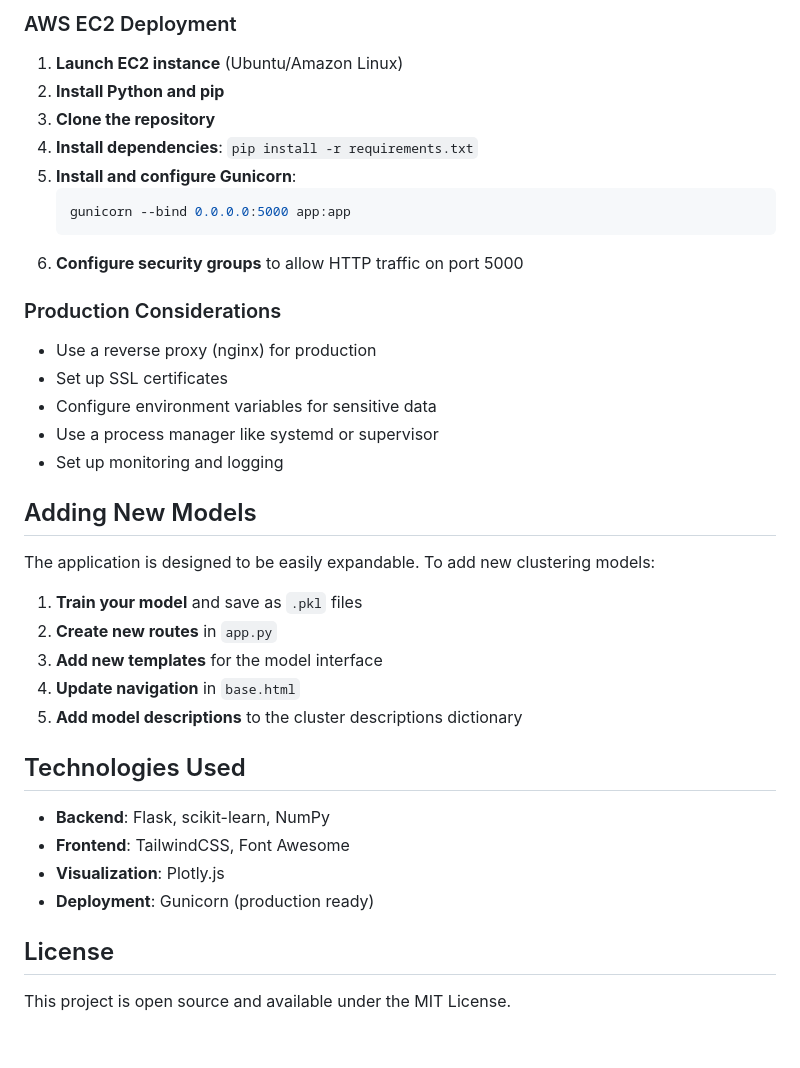
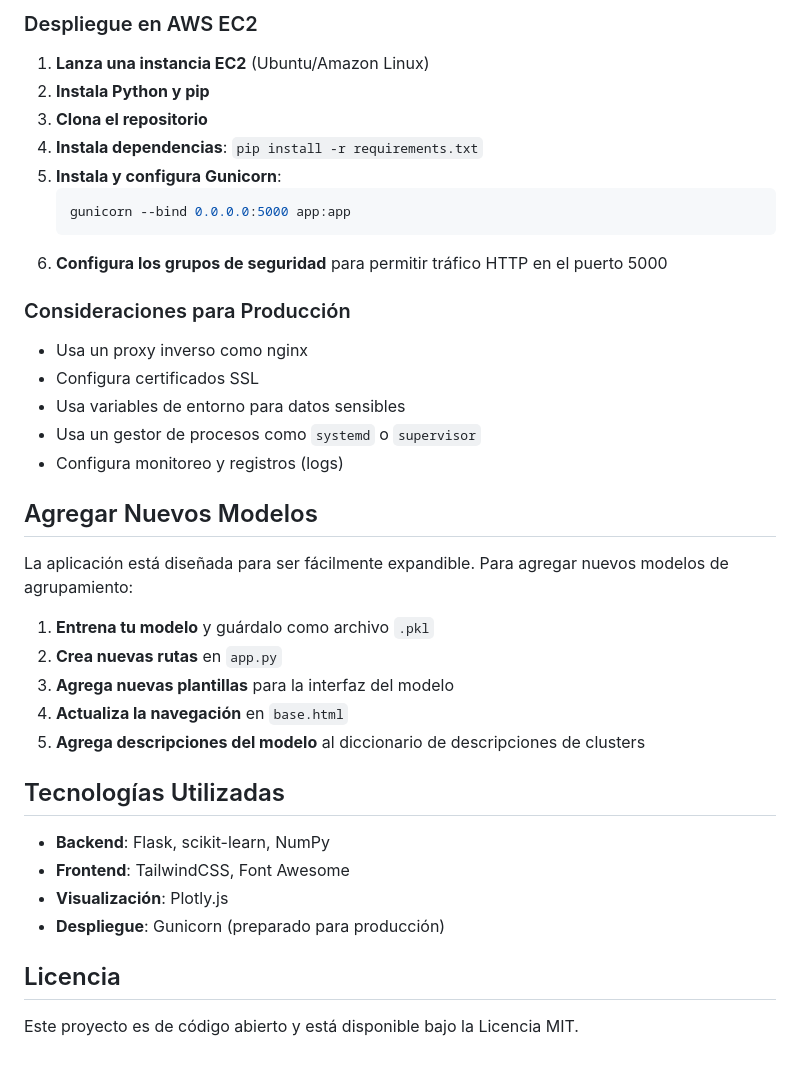
Before and after one commit to mozunigaa/health-app, a Markdown page: README.md, the part around the change printed below. Rendered like a GitHub page.

````diff
--- a/README.md
+++ b/README.md
@@ -75,41 +76,41 @@ health_app/
 
-### AWS EC2 Deployment
+### Despliegue en AWS EC2
 
-1. **Launch EC2 instance** (Ubuntu/Amazon Linux)
-2. **Install Python and pip**
-3. **Clone the repository**
-4. **Install dependencies**: `pip install -r requirements.txt`
-5. **Install and configure Gunicorn**:
+1. **Lanza una instancia EC2** (Ubuntu/Amazon Linux)
+2. **Instala Python y pip**
+3. **Clona el repositorio**
+4. **Instala dependencias**: `pip install -r requirements.txt`
+5. **Instala y configura Gunicorn**:
    ```bash
    gunicorn --bind 0.0.0.0:5000 app:app
    ```
-6. **Configure security groups** to allow HTTP traffic on port 5000
+6. **Configura los grupos de seguridad** para permitir tráfico HTTP en el puerto 5000
 
-### Production Considerations
+### Consideraciones para Producción
 
-- Use a reverse proxy (nginx) for production
-- Set up SSL certificates
-- Configure environment variables for sensitive data
-- Use a process manager like systemd or supervisor
-- Set up monitoring and logging
+- Usa un proxy inverso como nginx
+- Configura certificados SSL
+- Usa variables de entorno para datos sensibles
+- Usa un gestor de procesos como `systemd` o `supervisor`
+- Configura monitoreo y registros (logs)
 
-## Adding New Models
+## Agregar Nuevos Modelos
 
-The application is designed to be easily expandable. To add new clustering models:
+La aplicación está diseñada para ser fácilmente expandible. Para agregar nuevos modelos de agrupamiento:
 
-1. **Train your model** and save as `.pkl` files
-2. **Create new routes** in `app.py`
-3. **Add new templates** for the model interface
-4. **Update navigation** in `base.html`
-5. **Add model descriptions** to the cluster descriptions dictionary
+1. **Entrena tu modelo** y guárdalo como archivo `.pkl`
+2. **Crea nuevas rutas** en `app.py`
+3. **Agrega nuevas plantillas** para la interfaz del modelo
+4. **Actualiza la navegación** en `base.html`
+5. **Agrega descripciones del modelo** al diccionario de descripciones de clusters
 
-## Technologies Used
+## Tecnologías Utilizadas
 
 - **Backend**: Flask, scikit-learn, NumPy
 - **Frontend**: TailwindCSS, Font Awesome
-- **Visualization**: Plotly.js
-- **Deployment**: Gunicorn (production ready)
+- **Visualización**: Plotly.js
+- **Despliegue**: Gunicorn (preparado para producción)
 
-## License
+## Licencia
 
-This project is open source and available under the MIT License.
+Este proyecto es de código abierto y está disponible bajo la Licencia MIT.
````
Also changed, not shown: other parts of README.md (+46 -45 lines).
